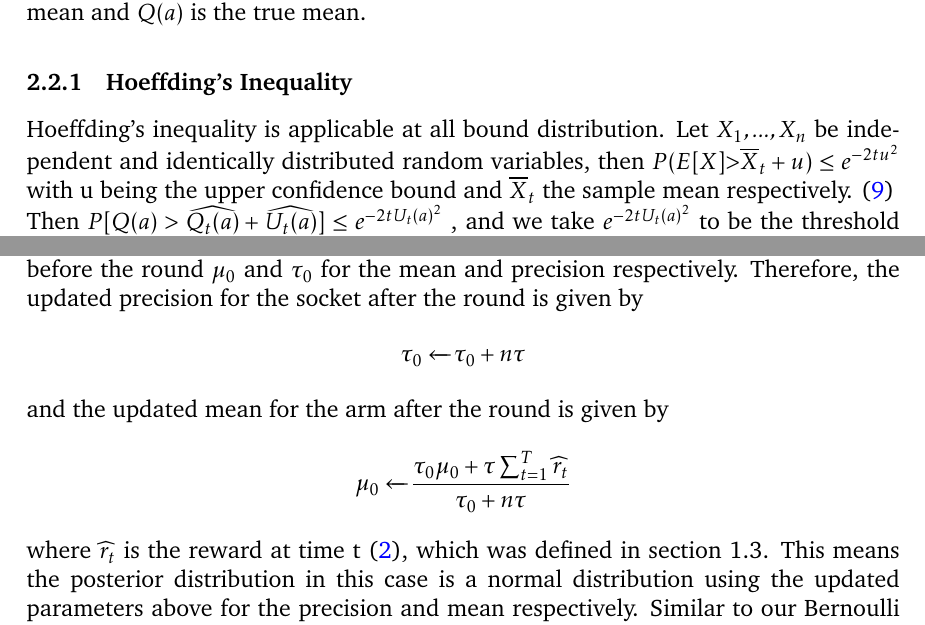
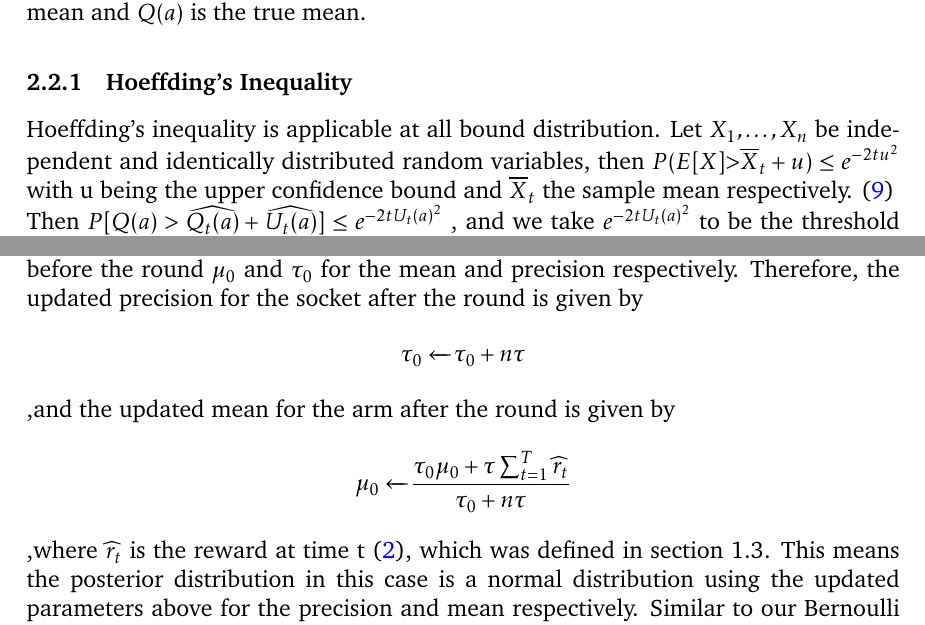
Before and after one commit to ShivamAmratlalPatel/M2RGroupProject, a LaTeX document (report/coursework.tex, which reads report/stationary_strategies.tex): two parts of pages 5 and 7 of 18, joined at a grey line, cut so that both start at the same text. Compiled offline with pdfLaTeX.

Commit message:
Reformatted stationary_strategies.tex

```diff
--- a/report/stationary_strategies.tex
+++ b/report/stationary_strategies.tex
@@ -36,15 +40,19 @@ and $ Q(a)$ is the true mean.
 
 \subsubsection{Hoeffding’s Inequality}
 % This sentence could be worded better. 'does help at all' does not make sense. I don't know what you are trying to say here so I don't have any suggestions for what you could write. It is that "at all" bit which does not make sense.
-Hoeffding's inequality is applicable at all bound distribution. Let $X_1, ..., X_n$ be independent and identically distributed random variables, then $ P(E[X]  \textgreater \overline  X_t + u) \leq e^{-2t u^2}$ with u being the upper confidence bound and $ \overline X_t $ the sample mean respectively. \citep{Hoeffding1963}
-\\Then $ P[Q(a) >\widehat{Q_t (a)}+\widehat{U_t (a)}] \leq e^{-2t U_t(a)^2}$ , and we take $e^{-2t U_t(a)^2} $ to be the threshold here and represented by p. So we can get $U_t(a) = \sqrt{\frac{-log p}{2N_t (a)}}$. Threshold is used to distinguish ranges of values and here it is the upper bound of probability.
+Hoeffding's inequality is applicable at all bound distribution.
+Let $X_1, \dots, X_n$ be independent and identically distributed random variables, then $ P(E[X]  \textgreater \overline  X_t + u) \leq e^{-2t u^2}$ with u being the upper confidence bound and $ \overline X_t $ the sample mean respectively. \citep{Hoeffding1963}
+\\Then $ P[Q(a) >\widehat{Q_t (a)}+\widehat{U_t (a)}] \leq e^{-2t U_t(a)^2}$ , and we take $e^{-2t U_t(a)^2} $ to be the threshold here and represented by p.
+So we can get $U_t(a) = \sqrt{\frac{-log p}{2N_t (a)}}$.
+Threshold is used to distinguish ranges of values and here it is the upper bound of probability.
 % You should explain what the threshold then means. What is it Hoeffding's inequality tells us more about the problem and how it helps.
 We can use Hoeffding's inequality to get the confidence bounds of reward variance.
 
 \subsubsection{UCB1}
 % This sentence does not make gramamtical sense but I don't understand what it is and what you are trying to say so do not have any suggestions. Also make sure to use English (UK) spelling and not English (US) spelling. For example initialisation instead of initialization and maximises instead of maximizes. I think you should highlight more the difference between UCB and UCB1.
 UCB1 uses Hoeffding's inequality as the upper limit of the average reward distribution of the arm, where the true average is likely to be lower than the UCB allocated by the algorithm.
-UCB1, achieving logarithmic regret uniformly over n and without any preliminary knowledge about the reward distributions.The index of this policy is the sum of two terms. The first term is simply the current average reward. The second term is related to the size of the one-sided confidence interval for the average reward within which the true expected reward falls with overwhelming probability. With initialisation playing each machine once, we do the loop that play machine t which maximises $\overline X_t + \sqrt{\frac{2log t}{N_t (a)}}$ . \citep{Auer2002}
+UCB1, achieving logarithmic regret uniformly over n and without any preliminary knowledge about the reward distributions.The index of this policy is the sum of two terms.
+The first term is simply the current average reward. The second term is related to the size of the one-sided confidence interval for the average reward within which the true expected reward falls with overwhelming probability. With initialisation playing each machine once, we do the loop that play machine t which maximises $\overline X_t + \sqrt{\frac{2log t}{N_t (a)}}$ . \citep{Auer2002}
 \\Under UCB1, logarithmic regret $O(logN)$  is achieved when the reward distributions are supported on [0,1].  \citep{Chan_2020} We can conclude that regret of UCB1 grows at a rate of $log N$.
 \newline
 \textbf{Pseudocode for Upper Confidence Bound Strategy}
@@ -68,11 +81,15 @@ The goal of Thompson sampling is to construct an accurate estimate of rewards by
 As the name suggests, in this case, all the arms have a Bernoulli distribution: therefore we can model our conjugate prior distribution as a Beta($\alpha$,$\beta$) distribution, where $\alpha$ corresponds to the number of successes (rounds where the arm gives one), and $\beta$ corresponds to the number of failures (rounds where the arm gives zero). As we have no previous successes or failures in the first round, we shall set both $\alpha$ and $\beta$ to 1, and after this, we sample using the constructed Beta distribution for each arm, with $\alpha$ and $\beta$ being updated for each arm the more we play. As we go on, this results in the distributions with higher $\alpha$ values and lower $\beta$ values being selected more often, maximizing our reward.
 
 \subsubsection{Gaussian Thompson Sampling}
-In this case, the arms have a Gaussian (Normal) distribution \textbf{with known variance}: this means we can model our conjugate prior distribution as a Normal distribution. However, the parameters are now changed. We shall use the \textbf{precision} ($\tau$), which is just 1/variance and therefore known, to make the expression to update the parameters after each round easier to manipulate. We name our modelling parameters before the round $\mu_0$ and $\tau_0$ for the mean and precision respectively. Therefore, the updated precision for the socket after the round is given by
-$$\tau_0\xleftarrow{}\tau_0 + n\tau$$
-and the updated mean for the arm after the round is given by
-$$\mu_0\xleftarrow{}\frac{\tau_0\mu_0 + \tau\sum_{t=1}^T\widehat{r}_t}{\tau_0 + n\tau} $$
-where $\widehat{r}_t$ is the reward at time t \citep{agrawal2013further}, which was defined in section 1.3. This means the posterior distribution in this case is a normal distribution using the updated parameters above for the precision and mean respectively. Similar to our Bernoulli Thompson sampling model above, as the rounds progress, the precision for each arm increases, and the variance for each arm therefore decreases, meaning that the arms with the highest estimated mean are chosen more often.
+In this case, the arms have a Gaussian (Normal) distribution \textbf{with known variance}: this means we can model our conjugate prior distribution as a Normal distribution.
+However, the parameters are now changed. We shall use the \textbf{precision} ($\tau$), which is just 1/variance and therefore known, to make the expression to update the parameters after each round easier to manipulate.
+We name our modelling parameters before the round $\mu_0$ and $\tau_0$ for the mean and precision respectively.
+Therefore, the updated precision for the socket after the round is given by
+\[\tau_0\xleftarrow{}\tau_0 + n\tau\]
+,and the updated mean for the arm after the round is given by
+\[\mu_0\xleftarrow{}\frac{\tau_0\mu_0 + \tau\sum_{t=1}^T\widehat{r}_t}{\tau_0 + n\tau} \]
+,where $\widehat{r}_t$ is the reward at time t \citep{agrawal2013further}, which was defined in section 1.3. This means the posterior distribution in this case is a normal distribution using the updated parameters above for the precision and mean respectively.
+Similar to our Bernoulli Thompson sampling model above, as the rounds progress, the precision for each arm increases, and the variance for each arm therefore decreases, meaning that the arms with the highest estimated mean are chosen more often.
 
 \subsubsection{Regret for Thompson Sampling}
 The expected regret for both our Thompson sampling models above has order
```
Also changed, not shown: report/stationary_strategies.tex (35 more changed lines).
